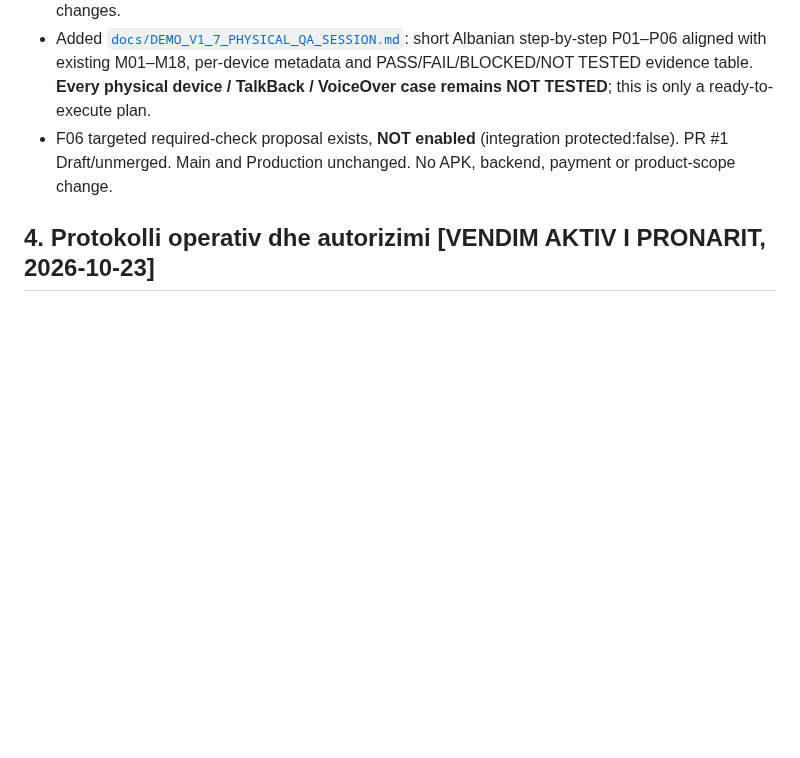
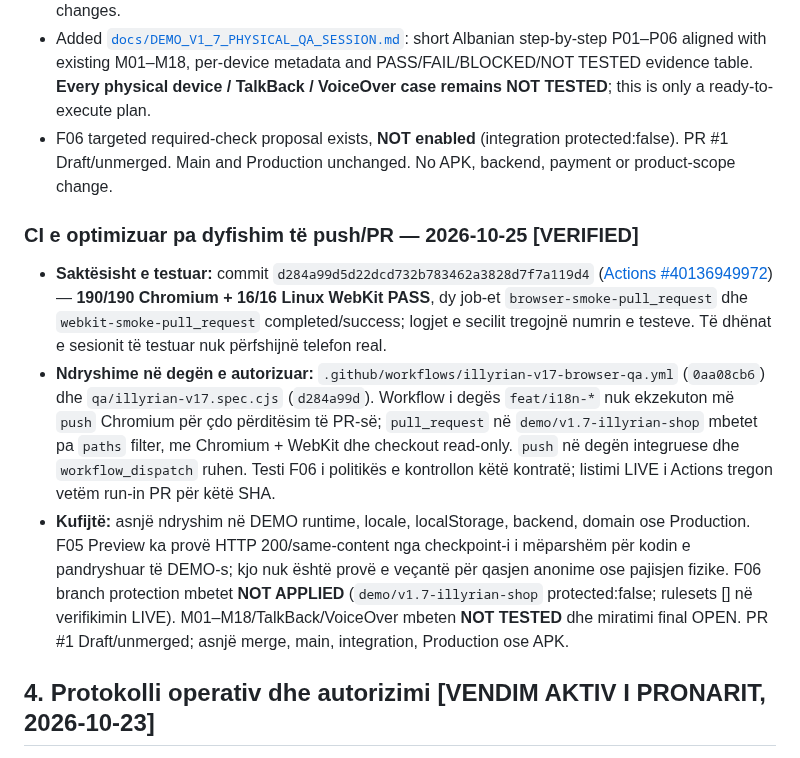
Before and after one commit to titanfit102-bit/Illyrian, a Markdown page: CURRENT_STATE.md, the part around the change. Rendered like a GitHub page; blank space fills up the shorter version.

Commit message:
docs(illyrian): checkpoint verified PR-only QA optimization and open gates

```diff
--- a/CURRENT_STATE.md
+++ b/CURRENT_STATE.md
@@ -271,6 +271,11 @@
 - Added [`docs/DEMO_V1_7_PHYSICAL_QA_SESSION.md`](docs/DEMO_V1_7_PHYSICAL_QA_SESSION.md): short Albanian step-by-step P01–P06 aligned with existing M01–M18, per-device metadata and PASS/FAIL/BLOCKED/NOT TESTED evidence table. **Every physical device / TalkBack / VoiceOver case remains NOT TESTED**; this is only a ready-to-execute plan.
 - F06 targeted required-check proposal exists, **NOT enabled** (integration protected:false). PR #1 Draft/unmerged. Main and Production unchanged. No APK, backend, payment or product-scope change.
 
+### CI e optimizuar pa dyfishim të push/PR — 2026-10-25 [VERIFIED]
+- **Saktësisht e testuar:** commit `d284a99d5d22dcd732b783462a3828d7f7a119d4` ([Actions #40136949972](https://github.com/titanfit102-bit/Illyrian/actions/runs/40136949972)) — **190/190 Chromium + 16/16 Linux WebKit PASS**, dy job-et `browser-smoke-pull_request` dhe `webkit-smoke-pull_request` completed/success; logjet e secilit tregojnë numrin e testeve. Të dhënat e sesionit të testuar nuk përfshijnë telefon real.
+- **Ndryshime në degën e autorizuar:** `.github/workflows/illyrian-v17-browser-qa.yml` (`0aa08cb6`) dhe `qa/illyrian-v17.spec.cjs` (`d284a99d`). Workflow i degës `feat/i18n-*` nuk ekzekuton më `push` Chromium për çdo përditësim të PR-së; `pull_request` në `demo/v1.7-illyrian-shop` mbetet pa `paths` filter, me Chromium + WebKit dhe checkout read-only. `push` në degën integruese dhe `workflow_dispatch` ruhen. Testi F06 i politikës e kontrollon këtë kontratë; listimi LIVE i Actions tregon vetëm run-in PR për këtë SHA.
+- **Kufijtë:** asnjë ndryshim në DEMO runtime, locale, localStorage, backend, domain ose Production. F05 Preview ka provë HTTP 200/same-content nga checkpoint-i i mëparshëm për kodin e pandryshuar të DEMO-s; kjo nuk është provë e veçantë për qasjen anonime ose pajisjen fizike. F06 branch protection mbetet **NOT APPLIED** (`demo/v1.7-illyrian-shop` protected:false; rulesets [] në verifikimin LIVE). M01–M18/TalkBack/VoiceOver mbeten **NOT TESTED** dhe miratimi final OPEN. PR #1 Draft/unmerged; asnjë merge, main, integration, Production ose APK.
+
 ## 4. Protokolli operativ dhe autorizimi [VENDIM AKTIV I PRONARIT, 2026-10-23]
 - **Norma operative e vetme është §0 më sipër.** Për zhvillim, korrigjime, teste dhe Vercel Preview të **të gjithë DEMO-s** brenda degës së autorizuar nuk kërkohet leje e përsëritur. Referencat e vjetra për kufizimin vetëm te Shop Plus, për ndalimin e çdo deploy Preview apo për kërkesë lejeje UX/CI janë **superseded**, jo rregulla aktive.
 - Miratim paraprak kërkohet vetëm për **merge, Production, shpenzime, ndryshime madhore ose veprime të rrezikshme**. Mbroj degët e tjera dhe sekretet; ndryshimet e aksesit/SSO që rrisin ekspozimin e projekteve duhen vlerësuar si veprime sensitive.
```
Also changed, not shown: MASTER_HANDOFF.md (+3 -1 lines).
